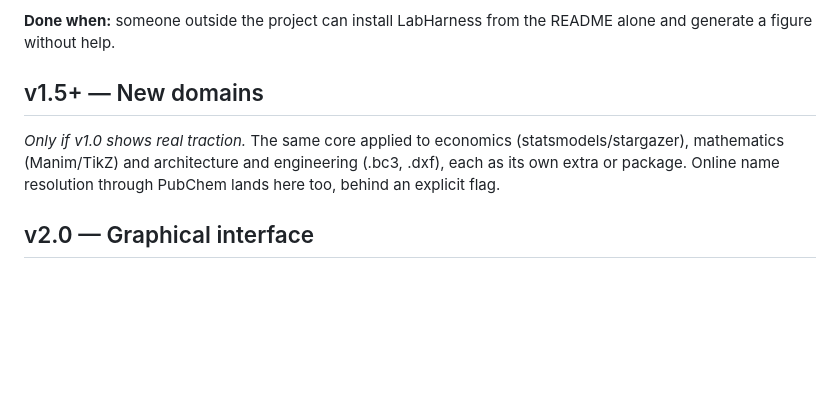
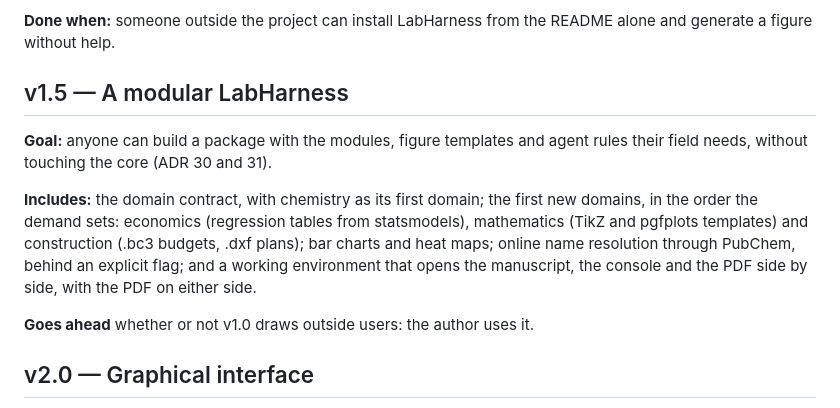
Before and after one commit to AIAYN-creator/Lab-Harness, a Markdown page: docs/ROADMAP.md, the part around the change. GitHub-like rendering; blank space fills up the shorter version.

```diff
--- a/docs/ROADMAP.md
+++ b/docs/ROADMAP.md
@@ -41,11 +41,18 @@ and maintainer approval, security alerts, and protected release tags.
 **Done when:** someone outside the project can install LabHarness from the README alone and
 generate a figure without help.
 
-## v1.5+ — New domains
+## v1.5 — A modular LabHarness
 
-*Only if v1.0 shows real traction.* The same core applied to economics (statsmodels/stargazer),
-mathematics (Manim/TikZ) and architecture and engineering (.bc3, .dxf), each as its own extra or
-package. Online name resolution through PubChem lands here too, behind an explicit flag.
+**Goal:** anyone can build a package with the modules, figure templates and agent rules their
+field needs, without touching the core (ADR 30 and 31).
+
+**Includes:** the domain contract, with chemistry as its first domain; the first new domains, in
+the order the demand sets: economics (regression tables from statsmodels), mathematics (TikZ and
+pgfplots templates) and construction (.bc3 budgets, .dxf plans); bar charts and heat maps; online
+name resolution through PubChem, behind an explicit flag; and a working environment that opens
+the manuscript, the console and the PDF side by side, with the PDF on either side.
+
+**Goes ahead** whether or not v1.0 draws outside users: the author uses it.
 
 ## v2.0 — Graphical interface
 
```
Also changed, not shown: README.md (+2 -2 lines), docs/adr/README.md (+8 -0 lines).
